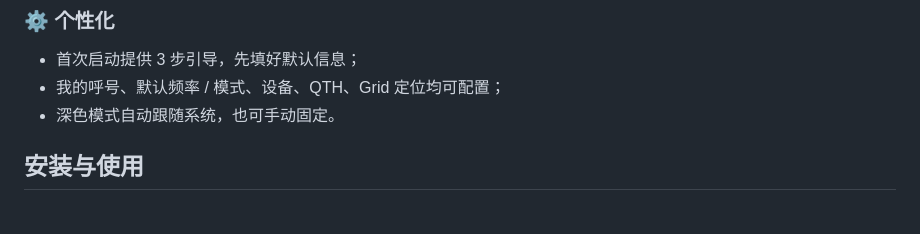
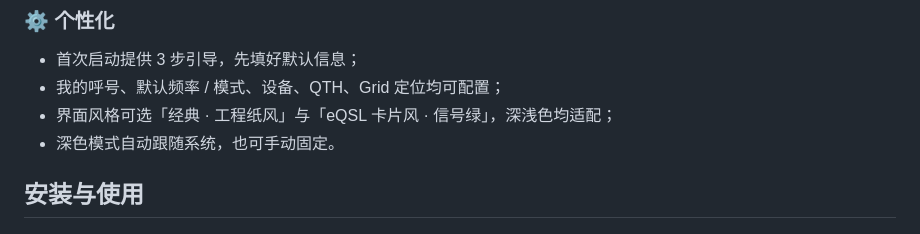
Before and after one commit to XiaoniNaoh/qso-quick-log, a Markdown page: README.md, the part around the change. Drawn GitHub-style.

Commit message:
Brand refresh: README rewrite, CC BY-NC-SA 4.0 license, radio identity, PWA manifest + install hint

```diff
--- a/README.md
+++ b/README.md
@@ -57,6 +57,7 @@
 
 - 首次启动提供 3 步引导，先填好默认信息；
 - 我的呼号、默认频率 / 模式、设备、QTH、Grid 定位均可配置；
+- 界面风格可选「经典 · 工程纸风」与「eQSL 卡片风 · 信号绿」，深浅色均适配；
 - 深色模式自动跟随系统，也可手动固定。
 
 ## 安装与使用
```
